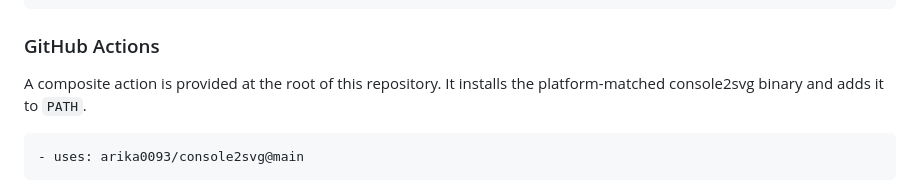
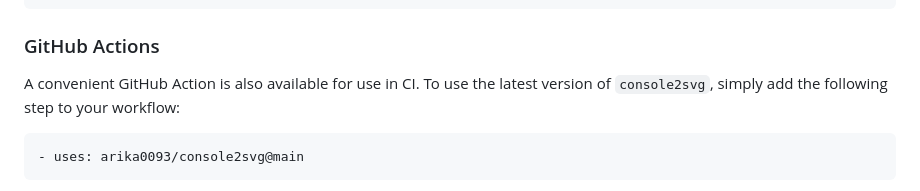
Before and after one commit to arika0093/console2svg, a Markdown page: README.md, the part around the change. Drawn GitHub-style.

Commit message:
feat: update README to clarify usage of GitHub Action for CI

````diff
--- a/README.md
+++ b/README.md
@@ -76,7 +76,7 @@ curl -sSL https://github.com/arika0093/console2svg/releases/latest/download/cons
 
 ### GitHub Actions
 
-A composite action is provided at the root of this repository. It installs the platform-matched console2svg binary and adds it to `PATH`.
+A convenient GitHub Action is also available for use in CI. To use the latest version of `console2svg`, simply add the following step to your workflow:
 
 ```yaml
 - uses: arika0093/console2svg@main
````
